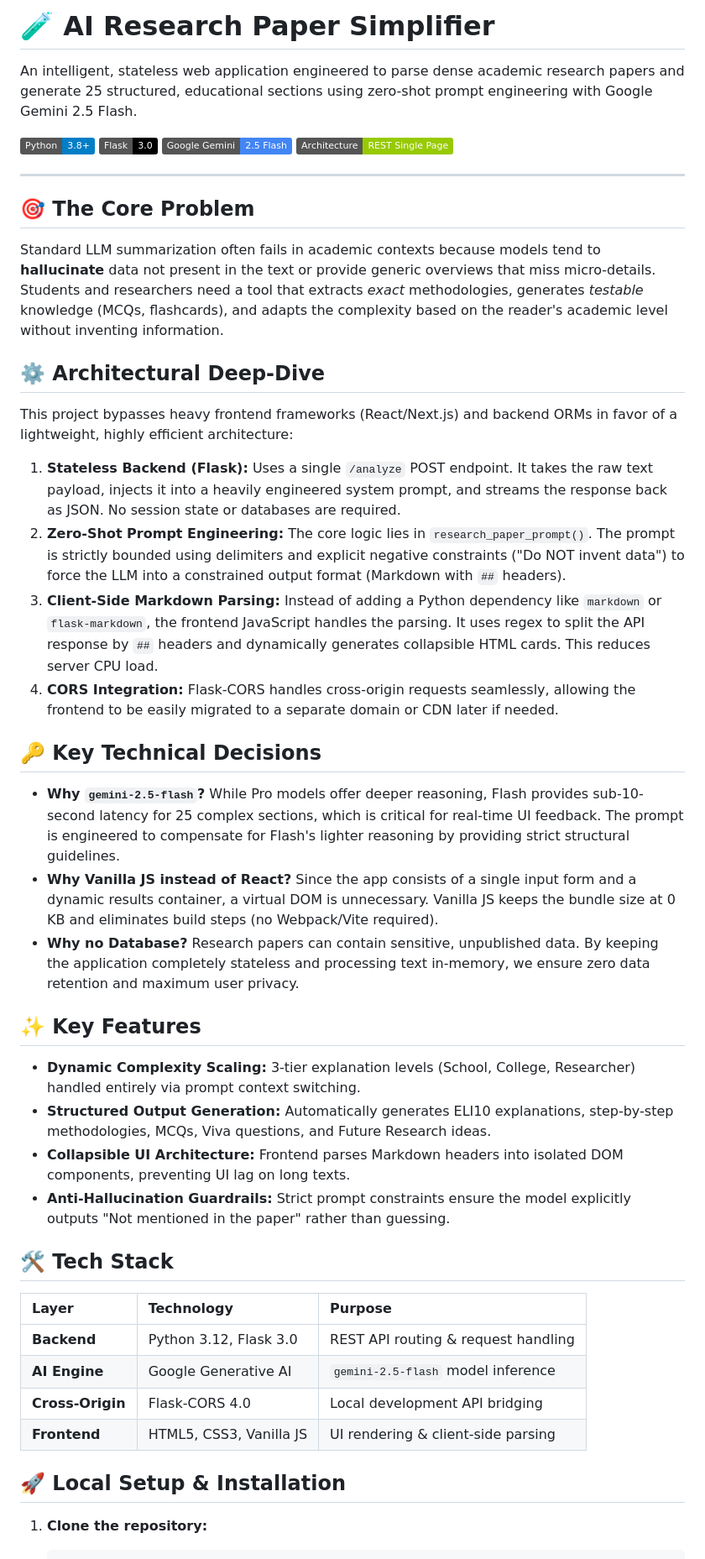
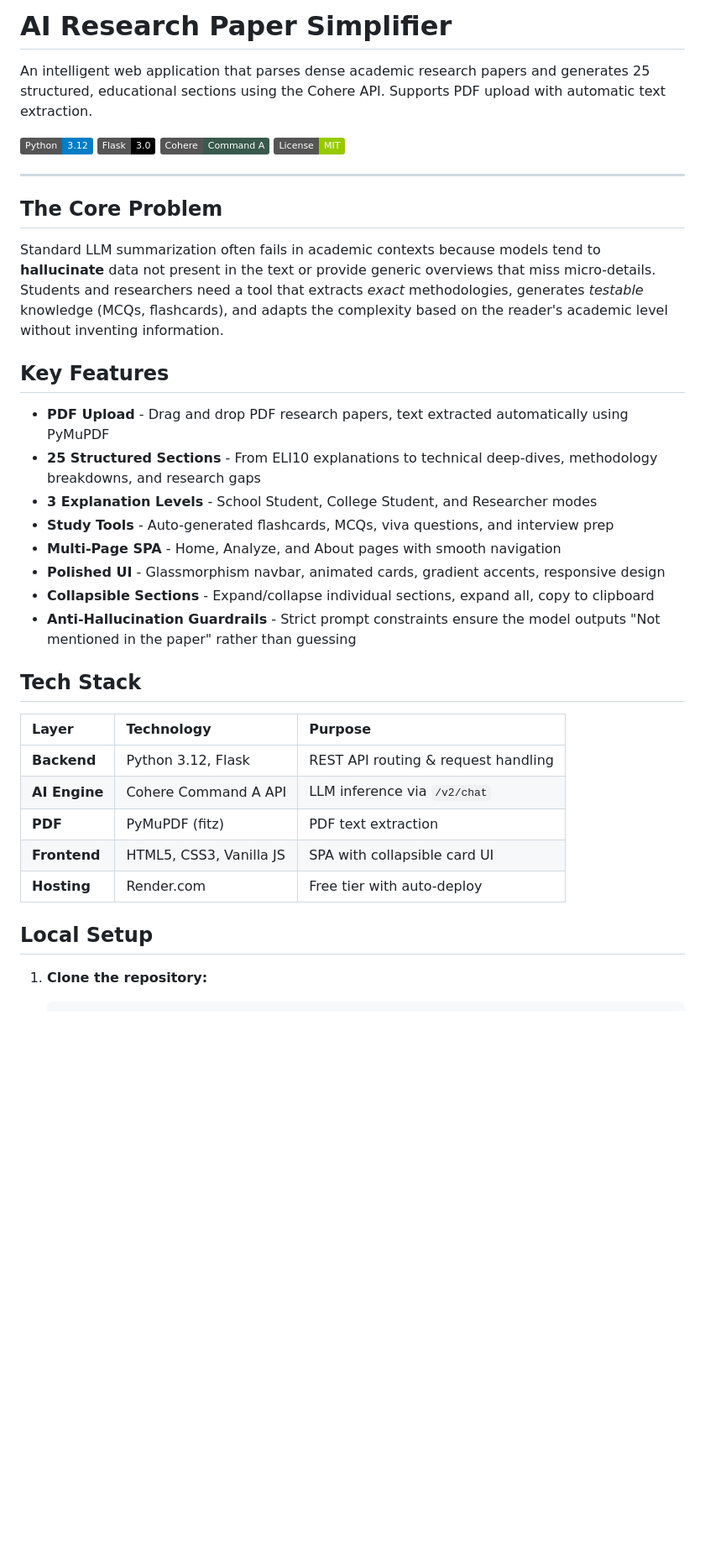
Before and after one commit to Saikurra03/research-paper-simplifier, a Markdown page: README.md, the part around one of its changes. Shown at 84% size. GitHub-like rendering; badges without logos; blank space fills up the shorter version.

Commit message:
Update README for v5.0: Cohere API, PDF upload, new UI

```diff
--- a/README.md
+++ b/README.md
@@ -1,50 +1,40 @@
-# 🧪 AI Research Paper Simplifier
+# AI Research Paper Simplifier
 
-An intelligent, stateless web application engineered to parse dense academic research papers and generate 25 structured, educational sections using zero-shot prompt engineering with Google Gemini 2.5 Flash.
+An intelligent web application that parses dense academic research papers and generates 25 structured, educational sections using the Cohere API. Supports PDF upload with automatic text extraction.
 
-![Python](https://img.shields.io/badge/Python-3.8%2B-blue?logo=python&logoColor=white)
+![Python](https://img.shields.io/badge/Python-3.12-blue?logo=python&logoColor=white)
 ![Flask](https://img.shields.io/badge/Flask-3.0-black?logo=flask)
-![Gemini](https://img.shields.io/badge/Google%20Gemini-2.5%20Flash-4285F4?logo=google&logoColor=white)
-![Architecture](https://img.shields.io/badge/Architecture-REST_Single_Page-green)
+![Cohere](https://img.shields.io/badge/Cohere-Command%20A-39594D?logo=cohere&logoColor=white)
+![License](https://img.shields.io/badge/License-MIT-green)
 
 ---
 
-## 🎯 The Core Problem
+## The Core Problem
 
 Standard LLM summarization often fails in academic contexts because models tend to **hallucinate** data not present in the text or provide generic overviews that miss micro-details. Students and researchers need a tool that extracts _exact_ methodologies, generates _testable_ knowledge (MCQs, flashcards), and adapts the complexity based on the reader's academic level without inventing information.
 
-## ⚙️ Architectural Deep-Dive
+## Key Features
 
-This project bypasses heavy frontend frameworks (React/Next.js) and backend ORMs in favor of a lightweight, highly efficient architecture:
+- **PDF Upload** - Drag and drop PDF research papers, text extracted automatically using PyMuPDF
+- **25 Structured Sections** - From ELI10 explanations to technical deep-dives, methodology breakdowns, and research gaps
+- **3 Explanation Levels** - School Student, College Student, and Researcher modes
+- **Study Tools** - Auto-generated flashcards, MCQs, viva questions, and interview prep
+- **Multi-Page SPA** - Home, Analyze, and About pages with smooth navigation
+- **Polished UI** - Glassmorphism navbar, animated cards, gradient accents, responsive design
+- **Collapsible Sections** - Expand/collapse individual sections, expand all, copy to clipboard
+- **Anti-Hallucination Guardrails** - Strict prompt constraints ensure the model outputs "Not mentioned in the paper" rather than guessing
 
-1. **Stateless Backend (Flask):** Uses a single `/analyze` POST endpoint. It takes the raw text payload, injects it into a heavily engineered system prompt, and streams the response back as JSON. No session state or databases are required.
-2. **Zero-Shot Prompt Engineering:** The core logic lies in `research_paper_prompt()`. The prompt is strictly bounded using delimiters and explicit negative constraints ("Do NOT invent data") to force the LLM into a constrained output format (Markdown with `##` headers).
-3. **Client-Side Markdown Parsing:** Instead of adding a Python dependency like `markdown` or `flask-markdown`, the frontend JavaScript handles the parsing. It uses regex to split the API response by `##` headers and dynamically generates collapsible HTML cards. This reduces server CPU load.
-4. **CORS Integration:** Flask-CORS handles cross-origin requests seamlessly, allowing the frontend to be easily migrated to a separate domain or CDN later if needed.
+## Tech Stack
 
-## 🔑 Key Technical Decisions
+| Layer        | Technology                  | Purpose                             |
+|:-------------|:----------------------------|:------------------------------------|
+| **Backend**  | Python 3.12, Flask          | REST API routing & request handling |
+| **AI Engine**| Cohere Command A API        | LLM inference via `/v2/chat`        |
+| **PDF**      | PyMuPDF (fitz)              | PDF text extraction                 |
+| **Frontend** | HTML5, CSS3, Vanilla JS     | SPA with collapsible card UI        |
+| **Hosting**  | Render.com                  | Free tier with auto-deploy          |
 
-- **Why `gemini-2.5-flash`?** While Pro models offer deeper reasoning, Flash provides sub-10-second latency for 25 complex sections, which is critical for real-time UI feedback. The prompt is engineered to compensate for Flash's lighter reasoning by providing strict structural guidelines.
-- **Why Vanilla JS instead of React?** Since the app consists of a single input form and a dynamic results container, a virtual DOM is unnecessary. Vanilla JS keeps the bundle size at 0 KB and eliminates build steps (no Webpack/Vite required).
-- **Why no Database?** Research papers can contain sensitive, unpublished data. By keeping the application completely stateless and processing text in-memory, we ensure zero data retention and maximum user privacy.
-
-## ✨ Key Features
-
-- **Dynamic Complexity Scaling:** 3-tier explanation levels (School, College, Researcher) handled entirely via prompt context switching.
-- **Structured Output Generation:** Automatically generates ELI10 explanations, step-by-step methodologies, MCQs, Viva questions, and Future Research ideas.
-- **Collapsible UI Architecture:** Frontend parses Markdown headers into isolated DOM components, preventing UI lag on long texts.
-- **Anti-Hallucination Guardrails:** Strict prompt constraints ensure the model explicitly outputs "Not mentioned in the paper" rather than guessing.
-
-## 🛠️ Tech Stack
-
-| Layer            | Technology              | Purpose                             |
-| :--------------- | :---------------------- | :---------------------------------- |
-| **Backend**      | Python 3.12, Flask 3.0  | REST API routing & request handling |
-| **AI Engine**    | Google Generative AI    | `gemini-2.5-flash` model inference  |
-| **Cross-Origin** | Flask-CORS 4.0          | Local development API bridging      |
-| **Frontend**     | HTML5, CSS3, Vanilla JS | UI rendering & client-side parsing  |
-
-## 🚀 Local Setup & Installation
+## Local Setup
 
 1. **Clone the repository:**
 
```
Also changed, not shown: other parts of README.md (+41 -15 lines).
